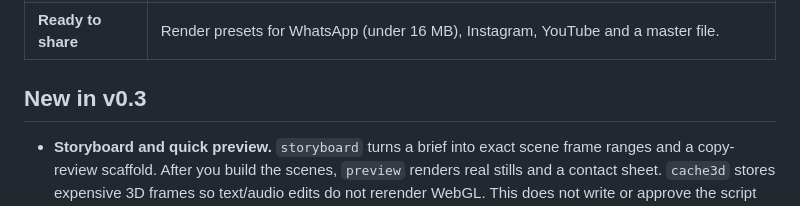
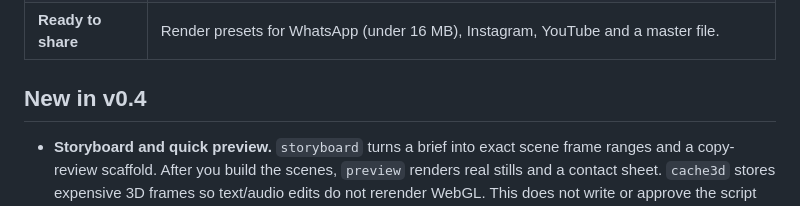
Before and after one commit to ahmdd4vd/MotionCraft, a Markdown page: README.md, the part around the change. GitHub-like rendering.

```diff
--- a/README.md
+++ b/README.md
@@ -41,7 +41,7 @@ Click a preview to watch the full video with sound.
 | **Honest QA** | Debug-box overlap checks plus samples from the final export: contact sheets, phone-size text and 9:16 UI-zone flags, headline-area and font checks. Samples are review leads, not proof every frame is clear. |
 | **Ready to share** | Render presets for WhatsApp (under 16 MB), Instagram, YouTube and a master file. |
 
-## New in v0.3
+## New in v0.4
 
 - **Storyboard and quick preview.** `storyboard` turns a brief into exact scene frame ranges and a copy-review scaffold. After you build the scenes, `preview` renders real stills and a contact sheet. `cache3d` stores expensive 3D frames so text/audio edits do not rerender WebGL. This does not write or approve the script for you. [Planning guide](skills/motioncraft/references/phase1-planning-and-preview.md).
 - **Timeline audio.** Annotate scene events such as typing, clicks, transitions, logo reveal and CTA, then use `sfx auto` for sparse timed cues. `music moods` helps pick an instrumental preset per video; `mix --duration` makes the final bed match the video length with a fade. Listen to the mix and use `mix review --approve` before rendering with audio. Events come from the brief, not visual detection. [Audio guide](skills/motioncraft/references/phase2-timeline-audio.md).
```
